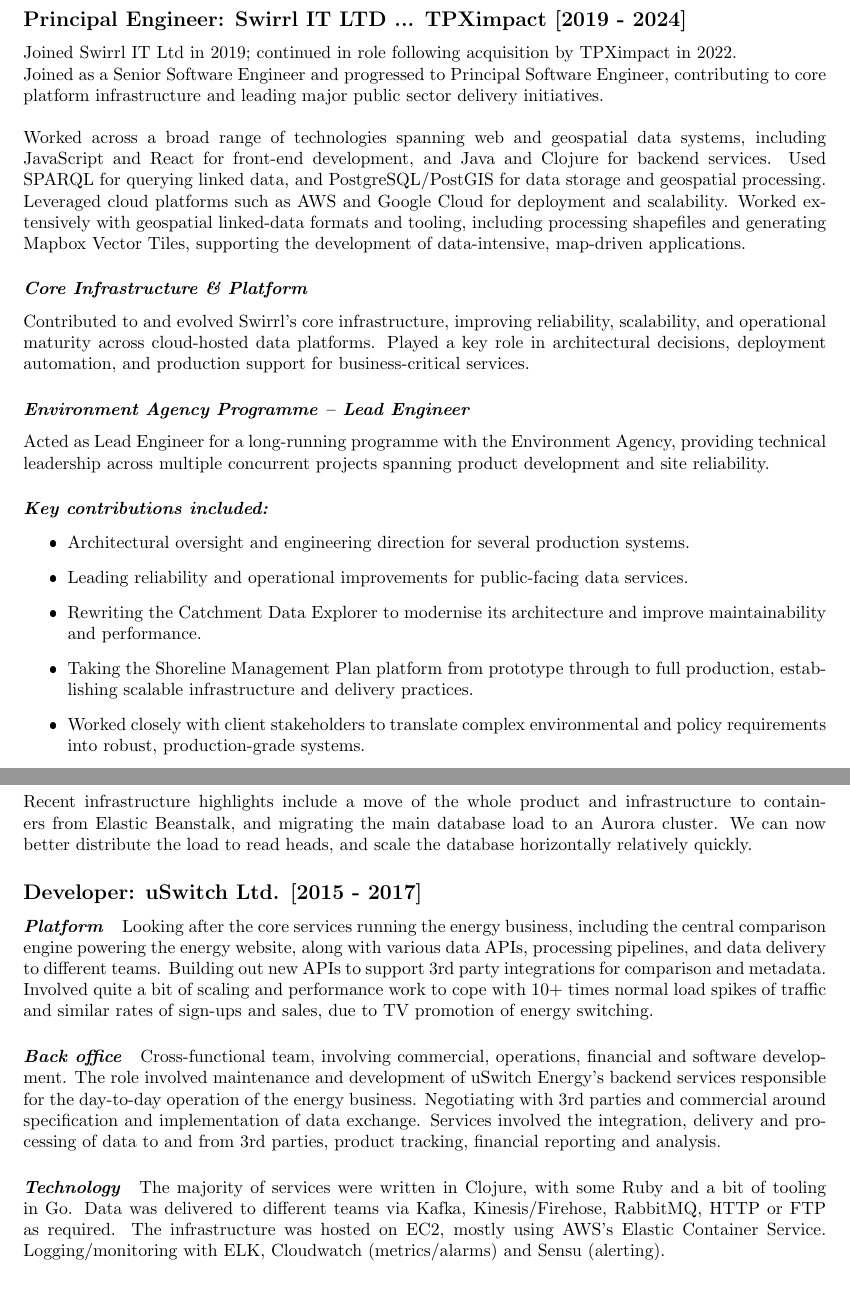
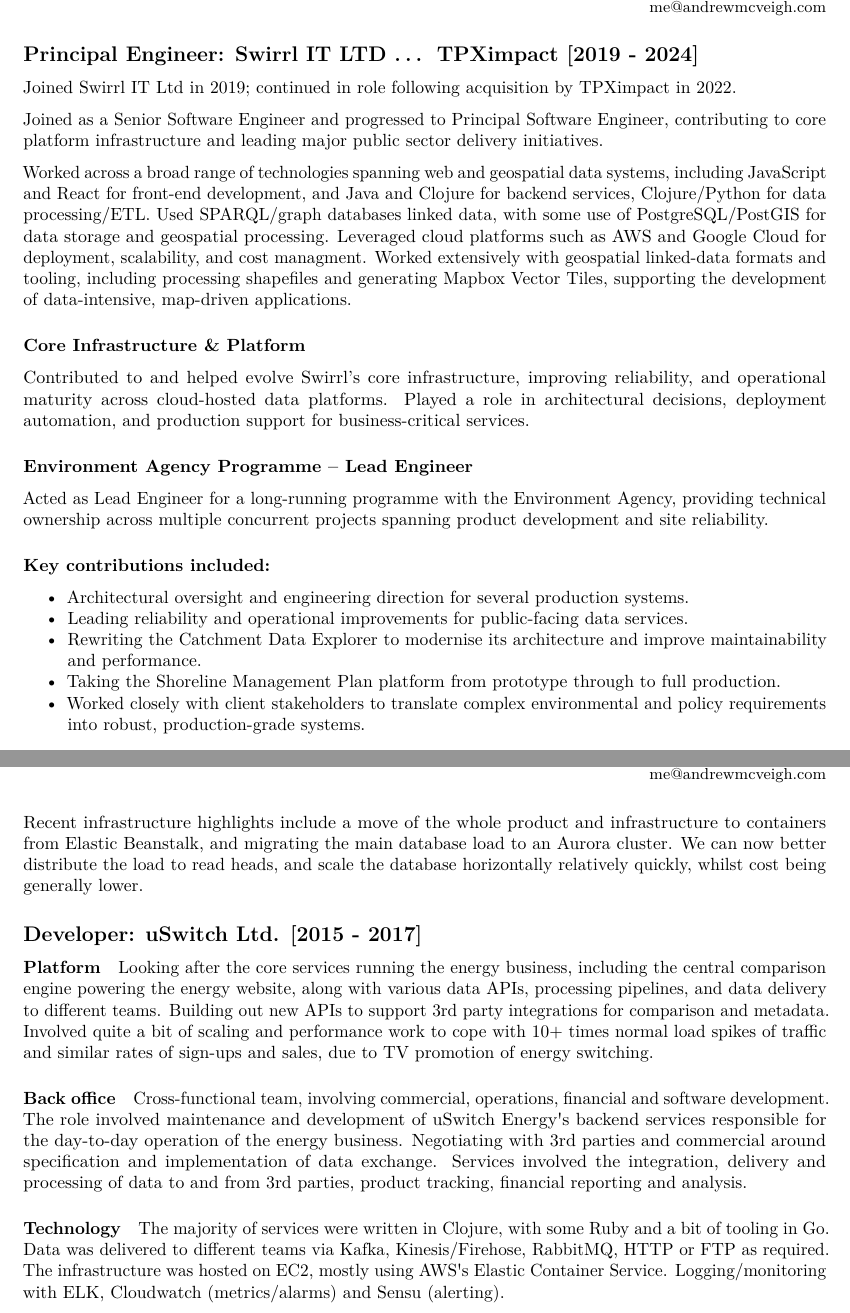
Before and after one commit to andrewmcveigh/curriculum-vitae, a LaTeX CV (andrew_mcveigh-cv.tex): two parts of pages 2 and 3 of 3, joined at a grey line, cut at the place of the change. The pictures show the PDF file andrew_mcveigh-cv.pdf that the author committed with the source.

Commit message:
Use org as source

```diff
--- a/andrew_mcveigh-cv.tex
+++ b/andrew_mcveigh-cv.tex
@@ -46,3 +46,6 @@
 Working as a Consultant delivering solutions across multiple projects for
       government and public sector clients, using a diverse technology stack
       including Python, Java, Clojure, JavaScript, React, Linked Data, RDF,
+      SPARQL.
+Additionally acting as a Software Engineer developing audio applications
+      in Rust, responsible for system design and implementation with a focus on
@@ -53,8 +52,9 @@
       performance, reliability, and efficient low-level processing.
 \subsection*{Principal Engineer: Swirrl IT LTD ... TPXimpact [2019 - 2024]}
-Joined Swirrl IT Ltd in 2019; continued in role following acquisition by TPXimpact in 2022.\\
+Joined Swirrl IT Ltd in 2019; continued in role following acquisition by
+     TPXimpact in 2022.
 Joined as a Senior Software Engineer and progressed to Principal Software
      Engineer, contributing to core platform infrastructure and leading major
-     public sector delivery initiatives.\\
+     public sector delivery initiatives.
 Worked across a broad range of technologies spanning web and geospatial
       data systems, including JavaScript and React for front-end development,
@@ -64,29 +61,36 @@
-      deployment and scalability. Worked extensively with geospatial linked-data
-      formats and tooling, including processing shapefiles and generating Mapbox
-      Vector Tiles, supporting the development of data-intensive, map-driven
+      and Java and Clojure for backend services, Clojure/Python for data
+      processing/ETL. Used SPARQL/graph databases linked data, with some use of
+      PostgreSQL/PostGIS for data storage and geospatial processing. Leveraged
+      cloud platforms such as AWS and Google Cloud for deployment, scalability,
+      and cost managment. Worked extensively with geospatial linked-data formats
+      and tooling, including processing shapefiles and generating Mapbox Vector
+      Tiles, supporting the development of data-intensive, map-driven
       applications.
 \subsubsection*{\emph{Core Infrastructure \& Platform}}
-Contributed to and evolved Swirrl’s core infrastructure, improving reliability,
-      scalability, and operational maturity across cloud-hosted data platforms. Played
-      a key role in architectural decisions, deployment automation, and production
-      support for business-critical services.
+Contributed to and helped evolve Swirrl’s core infrastructure, improving
+      reliability, and operational maturity across cloud-hosted data platforms.
+      Played a role in architectural decisions, deployment automation, and
+      production support for business-critical services.
 \subsubsection*{\emph{Environment Agency Programme – Lead Engineer}}
-Acted as Lead Engineer for a long-running programme with the Environment Agency,
-     providing technical leadership across multiple concurrent projects spanning
-     product development and site reliability.
+Acted as Lead Engineer for a long-running programme with the Environment
+     Agency, providing technical ownership across multiple concurrent projects
+     spanning product development and site reliability.
 \paragraph*{\emph{Key contributions included:}}
 \begin{itemize}
 \item Architectural oversight and engineering direction for several production systems.
 \item Leading reliability and operational improvements for public-facing data services.
 \item Rewriting the Catchment Data Explorer to modernise its architecture and improve maintainability and performance.
-\item Taking the Shoreline Management Plan platform from prototype through to full production, establishing scalable infrastructure and delivery practices.
-\item Worked closely with client stakeholders to translate complex environmental and policy requirements into robust, production-grade systems.
+\item Taking the Shoreline Management Plan platform from prototype through
+           to full production.
+\item Worked closely with client stakeholders to translate complex
+           environmental and policy requirements into robust, production-grade
+           systems.
 \end{itemize}
 \subsection*{Senior Software Engineer: Habito [2018]}
 Worked primarily on backend systems and a mortgage broker portal using
       Haskell and PureScript, building and maintaining robust, type-safe
       services and user-facing functionality. Focused on improving system
-      reliability and correctness within a functional programming paradigm.\\
+      reliability and correctness within a functional programming paradigm.
 A key achievement was diagnosing and resolving a complex, deep-seated bug
       in the Haskell/PostgreSQL event sourcing persistence layer, restoring data
       consistency and improving the stability and integrity of the platform’s
@@ -104,12 +107,12 @@
 move quickly with new or improved features, but existing mobile clients still
 need to be supported. We can only phase out deprecated versions when they are
 seeing little to no traffic, and many users cannot upgrade to new clients due to
-restrictions on the handsets.\\
-\\
+restrictions on the handsets.
 Recent infrastructure highlights include a move of the whole product and
 infrastructure to containers from Elastic Beanstalk, and migrating the main
 database load to an Aurora cluster. We can now better distribute the load to
-read heads, and scale the database horizontally relatively quickly.
+read heads, and scale the database horizontally relatively quickly, whilst cost
+being generally lower.
 \subsection*{Developer: uSwitch Ltd. [2015 - 2017]}
 \paragraph*{\emph{Platform}}
 
```
Also changed, not shown: tex-header.tex (+2 -3 lines), README.md, andrew_mcveigh-cv.pdf, andrew_mcveigh-cv.tex (20 more changed lines), 3 other files.
